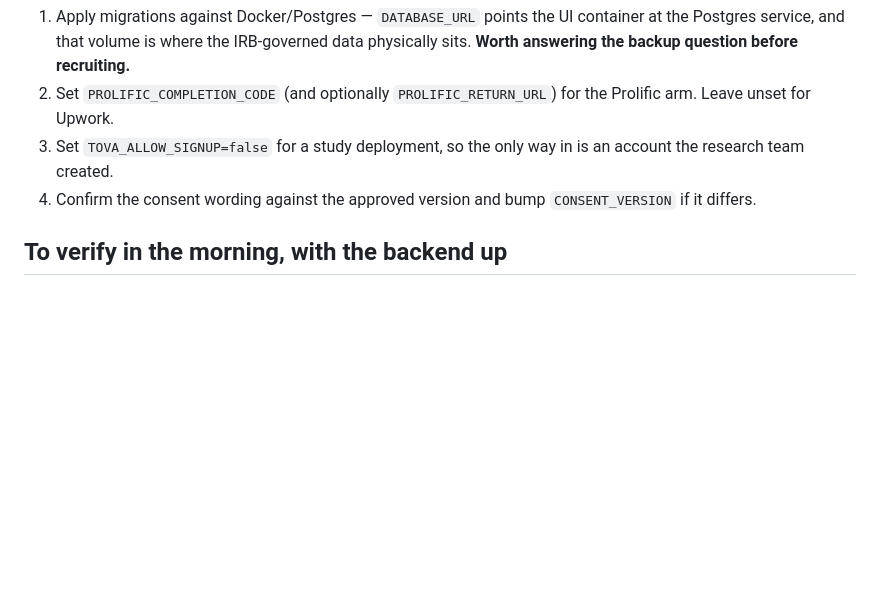
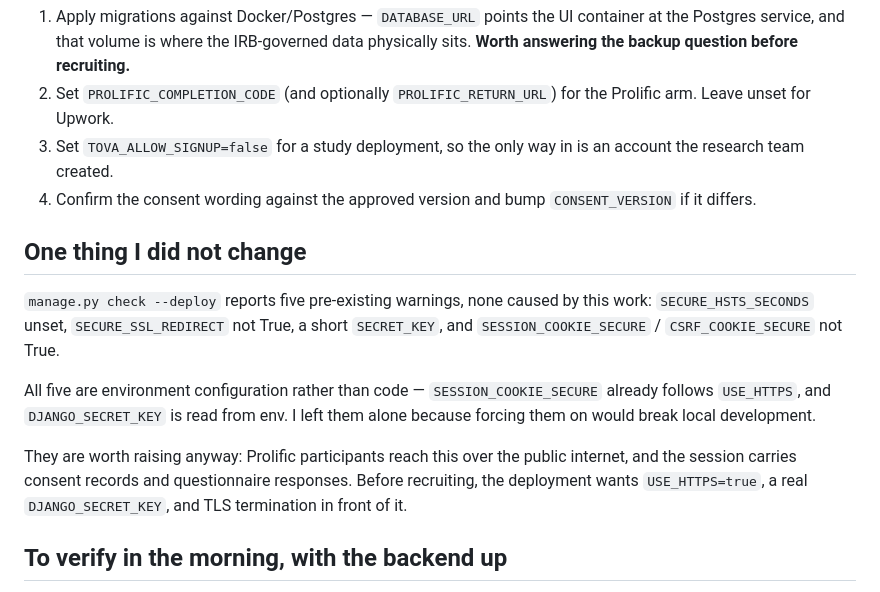
Before and after one commit to daniel-stephens/TOVA, a Markdown page: docs/user-study/overnight-report.md, the part around the change. Drawn GitHub-style; blank space fills up the shorter version.

Commit message:
docs: note the pre-existing deploy security warnings
check --deploy flags five HTTPS/secret settings. None are caused by this
work and all are environment config, so they are left alone rather than
forced on (which would break local development) -- but they matter here,
because Prolific participants reach this over the public internet and the
session carries consent records and questionnaire responses.

Co-Authored-By: Claude Opus 5 (1M context) <noreply@anthropic.com>
Claude-Session: https://claude.ai/code/session_01Gyyt4HcVFdQgLqxTeWc2XL

```diff
--- a/docs/user-study/overnight-report.md
+++ b/docs/user-study/overnight-report.md
@@ -196,6 +196,21 @@ reports nothing missing.
 4. Confirm the consent wording against the approved version and bump
    `CONSENT_VERSION` if it differs.
 
+## One thing I did not change
+
+`manage.py check --deploy` reports five pre-existing warnings, none caused by
+this work: `SECURE_HSTS_SECONDS` unset, `SECURE_SSL_REDIRECT` not True, a short
+`SECRET_KEY`, and `SESSION_COOKIE_SECURE` / `CSRF_COOKIE_SECURE` not True.
+
+All five are environment configuration rather than code — `SESSION_COOKIE_SECURE`
+already follows `USE_HTTPS`, and `DJANGO_SECRET_KEY` is read from env. I left
+them alone because forcing them on would break local development.
+
+They are worth raising anyway: Prolific participants reach this over the public
+internet, and the session carries consent records and questionnaire responses.
+Before recruiting, the deployment wants `USE_HTTPS=true`, a real
+`DJANGO_SECRET_KEY`, and TLS termination in front of it.
+
 ## To verify in the morning, with the backend up
 
 - Walk the whole flow as a real participant: consent → instructions → task →
```
